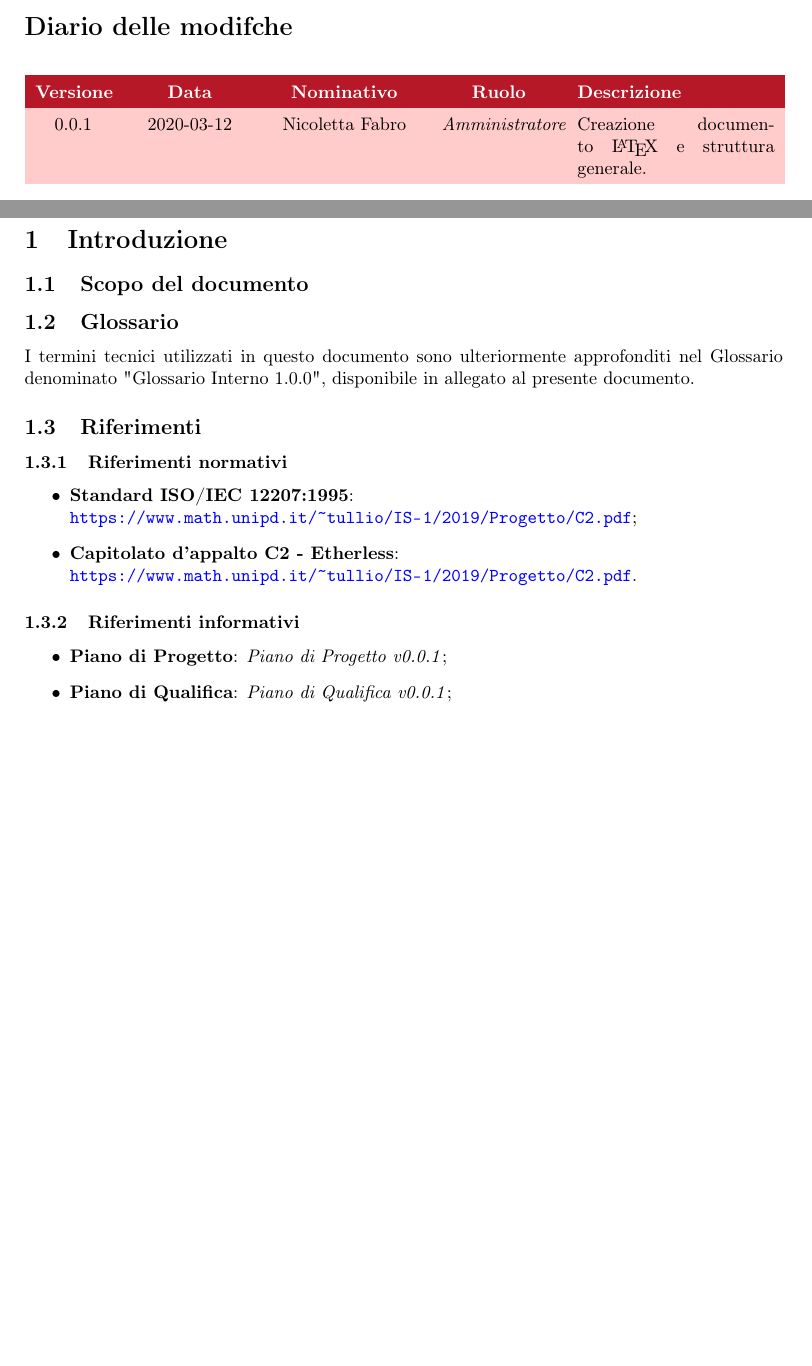
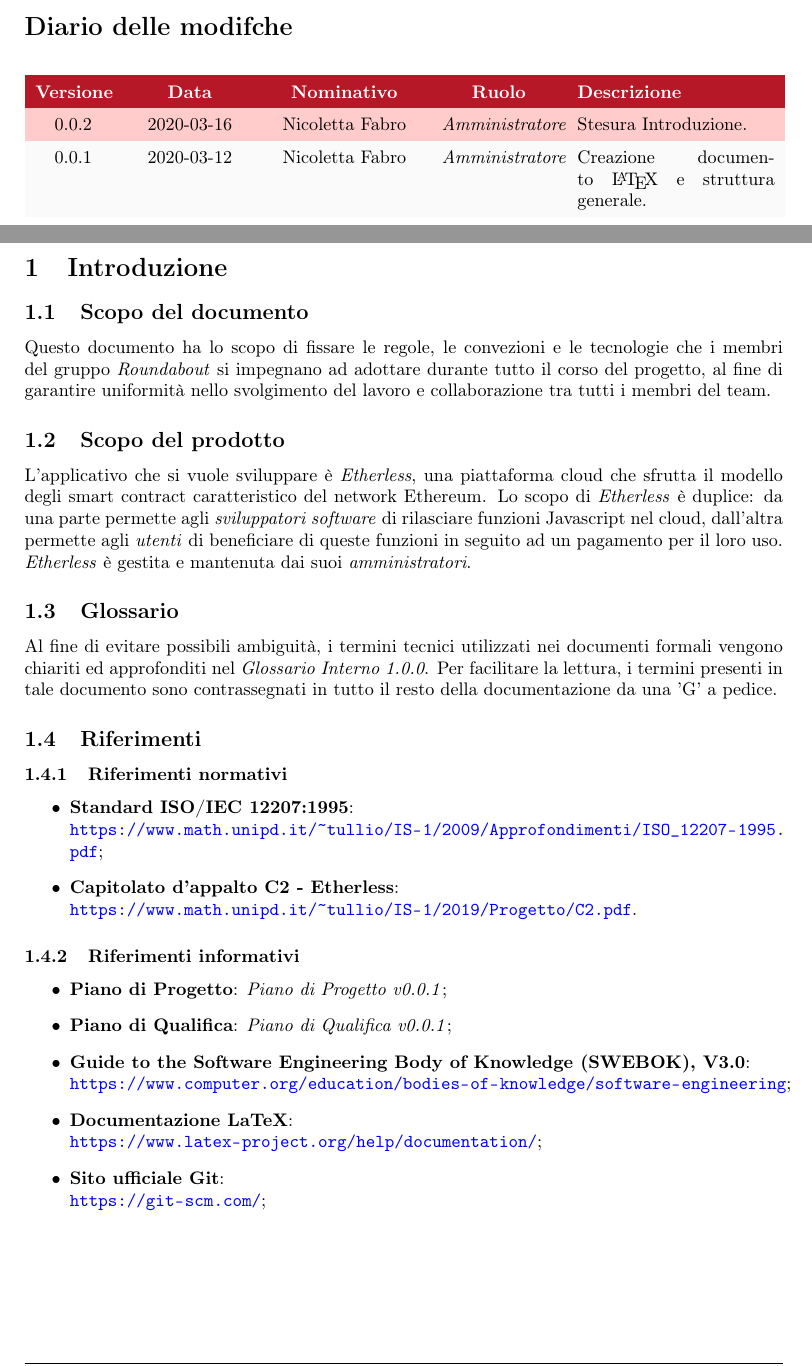
Before and after one commit to Rounadbout/Documentazione, a LaTeX document (Interni/Norme_progetto/norme_progetto.tex, which reads Interni/Norme_progetto/res/sections/01-Intro.tex, Interni/Norme_progetto/res/sections/changelog.tex): two parts of pages 2 and 4 of 7, joined at a grey line, cut so that both start at the same text, the shorter picture padded with empty space. Compiled offline with pdfLaTeX.

Commit message:
Prima stesura parte introduttiva Norme di Progetto. close #16

```diff
--- a/Interni/Norme_progetto/res/sections/01-Intro.tex
+++ b/Interni/Norme_progetto/res/sections/01-Intro.tex
@@ -1,16 +1,22 @@
 \section{Introduzione}
 
 \subsection{Scopo del documento}
+Questo documento ha lo scopo di fissare le regole, le convezioni e le tecnologie che i membri del gruppo \textit{Roundabout} si impegnano ad adottare durante tutto il corso del progetto, al fine di garantire uniformità nello svolgimento del lavoro e collaborazione tra tutti i membri del team.
+%Il documento che segue verrà aggiornato incrementalmente ogni qualvolta si incorrerà nella necessità di redigere nuove norme. Per questo motivo alcune parti (e.g. la parte relativa alla codifica) non verranno incluse fino a quando non saranno effettivamente necessarie allo svolgimento del progetto.
+
+\subsection{Scopo del prodotto}
+L'applicativo che si vuole sviluppare è \textit{Etherless}, una piattaforma cloud che sfrutta il modello degli smart contract caratteristico del network Ethereum. Lo scopo di \textit{Etherless} è duplice: da una parte permette agli \textit{sviluppatori software} di rilasciare funzioni Javascript nel cloud, dall'altra permette agli \textit{utenti} di beneficiare di queste funzioni in seguito ad un pagamento per il loro uso. %Le quote pagate dagli utenti vengono parzialmente trattenute dalla piattaforma stessa per far fronte alle spese risultanti dall'esecuzione delle funzioni.
+\textit{Etherless} è gestita e mantenuta dai suoi \textit{amministratori}.
 
 \subsection{Glossario}
-I termini tecnici utilizzati in questo documento sono ulteriormente approfonditi nel Glossario denominato "Glossario Interno 1.0.0", disponibile in allegato al presente documento.
+Al fine di evitare possibili ambiguità, i termini tecnici utilizzati nei documenti formali vengono chiariti ed approfonditi nel \textit{Glossario Interno 1.0.0}. Per facilitare la lettura, i termini presenti in tale documento sono contrassegnati in tutto il resto della documentazione da una 'G' a pedice.
 
 \subsection{Riferimenti}
 
 	\subsubsection{Riferimenti normativi}
 	\begin{itemize}
 		\item \textbf{Standard ISO/IEC 12207:1995}: \\
-		\url{https://www.math.unipd.it/~tullio/IS-1/2019/Progetto/C2.pdf};
+		\url{https://www.math.unipd.it/~tullio/IS-1/2009/Approfondimenti/ISO_12207-1995.pdf};
 		\item \textbf{Capitolato d'appalto C2 - Etherless}: \\
 		\url{https://www.math.unipd.it/~tullio/IS-1/2019/Progetto/C2.pdf}.
 	\end{itemize}
@@ -20,4 +26,10 @@ I termini tecnici utilizzati in questo documento sono ulteriormente approfonditi
 	\begin{itemize}
 		\item \textbf{Piano di Progetto}: \textit{Piano di Progetto v0.0.1};
 		\item \textbf{Piano di Qualifica}: \textit{Piano di Qualifica v0.0.1};
+		\item \textbf{Guide to the Software Engineering Body of Knowledge (SWEBOK), V3.0}:\\
+		\url{https://www.computer.org/education/bodies-of-knowledge/software-engineering};
+		\item \textbf{Documentazione LaTeX}: \\
+		\url{https://www.latex-project.org/help/documentation/};
+		\item \textbf{Sito ufficiale Git}: \\
+		\url{https://git-scm.com/};
 	\end{itemize}
--- a/Interni/Norme_progetto/res/sections/changelog.tex
+++ b/Interni/Norme_progetto/res/sections/changelog.tex
@@ -19,6 +19,6 @@
 
 	% contenuto tabella
 	% esempio: ProvaVersione & ProvaData & ProvaPersona & \textit{ProvaRuolo} & ProvaAzione. \\
-
+    0.0.2 & 2020-03-16 & \NF{} & \textit{Amministratore} & Stesura Introduzione. \\
    0.0.1 & 2020-03-12 & \NF{} & \textit{Amministratore} & Creazione documento \LaTeX{} e struttura generale.
 \end{longtable}
```
